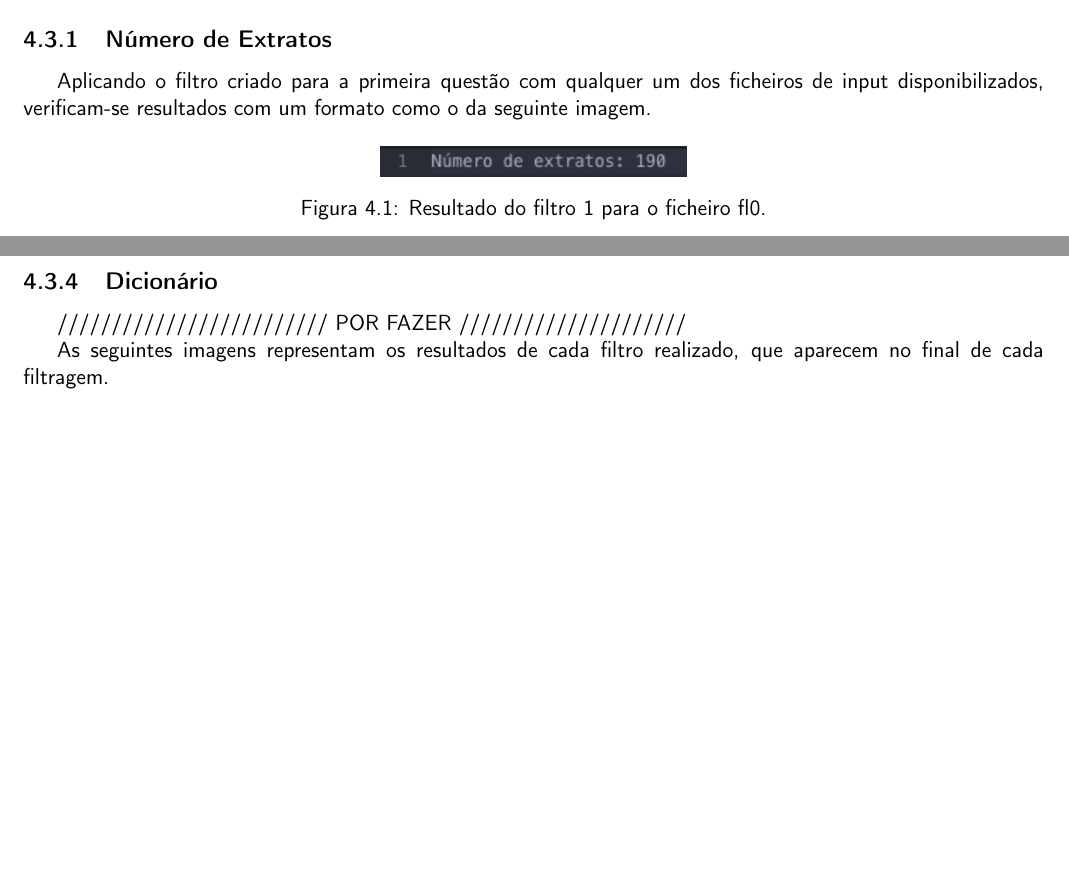
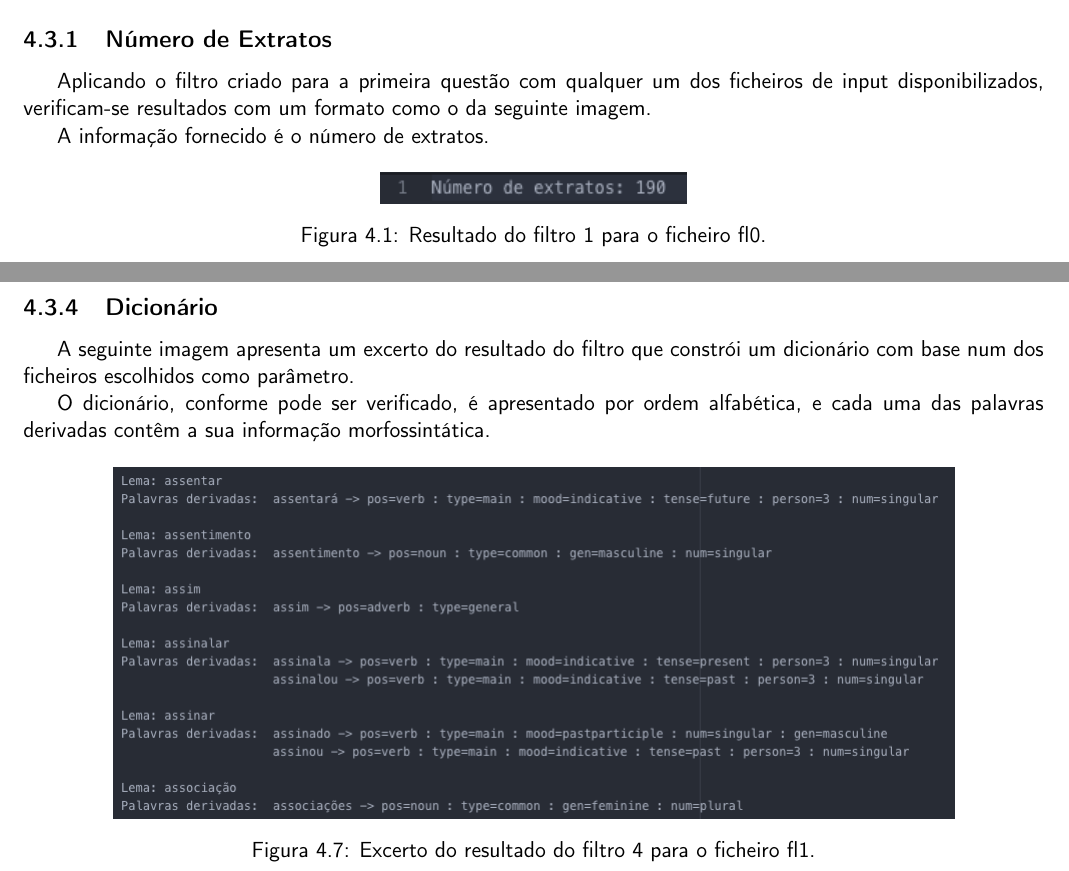
Before and after one commit to diogofbraga/LanguageProcessing, a LaTeX document (TP2/Report/report.tex): two parts of pages 17 and 21 of 23, joined at a grey line, cut so that both start at the same text, the shorter picture padded with empty space. Compiled offline with pdfLaTeX.

Commit message:
report II: testes 4

```diff
--- a/TP2/Report/report.tex
+++ b/TP2/Report/report.tex
@@ -645,6 +645,8 @@ Tal processo acontece também com os provérbios alternativos, sendo que estes t
 
 Aplicando o filtro criado para a primeira questão com qualquer um dos ficheiros de input disponibilizados, verificam-se resultados com um formato como o da seguinte imagem.
 
+A informação fornecido é o número de extratos.
+
 \begin{figure}[H]
 \centering
 \includegraphics[scale=0.7]{testes1.png}
@@ -713,11 +715,16 @@ Carregando em algum dos elementos listados, redireciona-nos para outra página H
 
 \subsection{Dicionário}
 
+A seguinte imagem apresenta um excerto do resultado do filtro que constrói um dicionário com base num dos ficheiros escolhidos como parâmetro.
 
-///////////////////////// POR FAZER /////////////////////
+O dicionário, conforme pode ser verificado, é apresentado por ordem alfabética, e cada uma das palavras derivadas contêm a sua informação morfossintática.
 
-As seguintes imagens representam os resultados de cada filtro realizado, que aparecem no final de cada filtragem.
-
+\begin{figure}[H]
+\centering
+\includegraphics[scale=0.5]{testes4.png}
+\caption{Excerto do resultado do filtro 4 para o ficheiro fl1.}
+\label{img:testes4}
+\end{figure}
 
 
 \chapter{Extras}
```
Also changed, not shown: TP2/Report/testes4.png (added).
